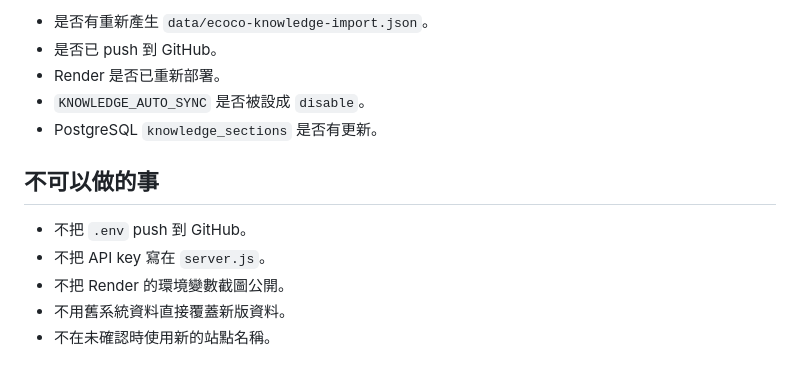
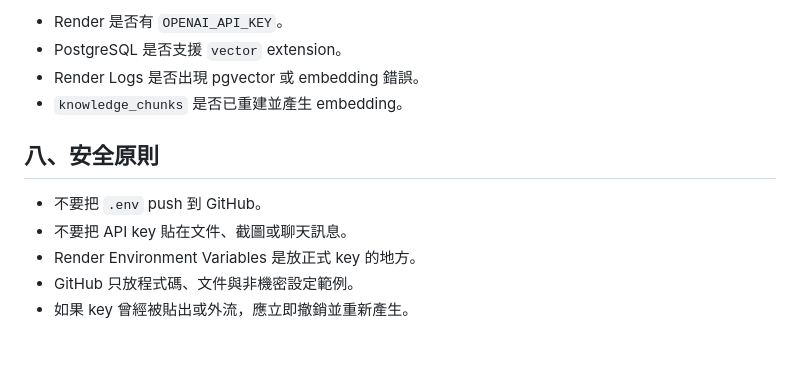
Before and after one commit to jameswu504-hash/ecoco-customer-servic, a Markdown page: docs/DEPLOYMENT_RUNBOOK.md, the part around one of its changes. GitHub-like rendering.

```diff
--- a/docs/DEPLOYMENT_RUNBOOK.md
+++ b/docs/DEPLOYMENT_RUNBOOK.md
@@ -95,14 +144,13 @@ npm start
 
-- 是否有重新產生 `data/ecoco-knowledge-import.json`。
-- 是否已 push 到 GitHub。
-- Render 是否已重新部署。
-- `KNOWLEDGE_AUTO_SYNC` 是否被設成 `disable`。
-- PostgreSQL `knowledge_sections` 是否有更新。
+- Render 是否有 `OPENAI_API_KEY`。
+- PostgreSQL 是否支援 `vector` extension。
+- Render Logs 是否出現 pgvector 或 embedding 錯誤。
+- `knowledge_chunks` 是否已重建並產生 embedding。
 
-## 不可以做的事
+## 八、安全原則
 
-- 不把 `.env` push 到 GitHub。
-- 不把 API key 寫在 `server.js`。
-- 不把 Render 的環境變數截圖公開。
-- 不用舊系統資料直接覆蓋新版資料。
-- 不在未確認時使用新的站點名稱。
+- 不要把 `.env` push 到 GitHub。
+- 不要把 API key 貼在文件、截圖或聊天訊息。
+- Render Environment Variables 是放正式 key 的地方。
+- GitHub 只放程式碼、文件與非機密設定範例。
+- 如果 key 曾經被貼出或外流，應立即撤銷並重新產生。
```
Also changed, not shown: other parts of docs/DEPLOYMENT_RUNBOOK.md (+104 -55 lines), docs/CUSTOMER_SERVICE_FLOW.md (+98 -120 lines), docs/PRD_ECOCO_AI_CUSTOMER_SERVICE.md (+126 -98 lines).
